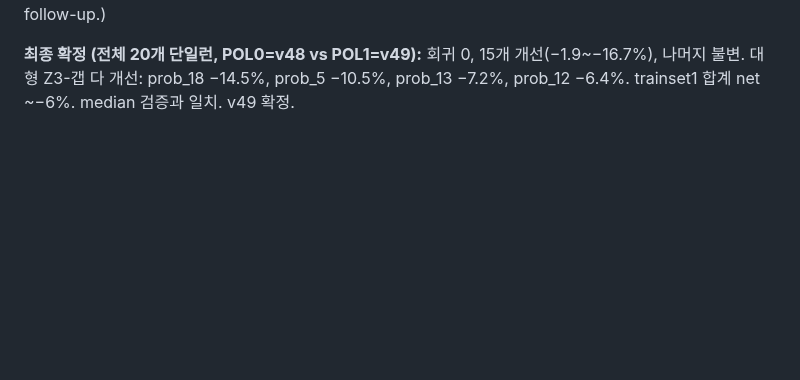
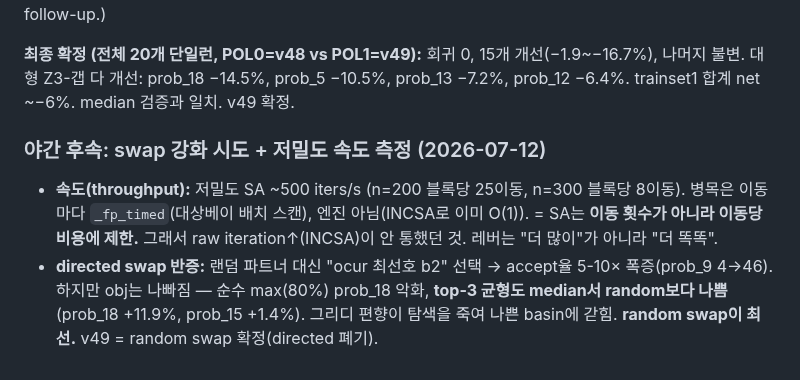
Before and after one commit to woojinroh429/oraclemaster, a Markdown page: PROJECT.md, the part around the change. Drawn GitHub-style; blank space fills up the shorter version.

Commit message:
docs: swap-strengthening negative result + low-density SA speed finding
Directed swap-partner selection raises the accept rate 5-10x but is worse
than random on median (prob_18 +11.9%) — greedy bias kills exploration.
Random swap stays the v49 choice. Low-density SA runs ~500 iters/s
(placement-scan bound, not engine-bound), so move quality, not quantity,
is the lever.

Co-Authored-By: Claude Opus 4.8 <noreply@anthropic.com>
Claude-Session: https://claude.ai/code/session_01HnfHQ5RSkvBVvkGy9HGMYs

```diff
--- a/PROJECT.md
+++ b/PROJECT.md
@@ -777,3 +777,12 @@ CRANEAWARE는 파일에 남아있으나 기본값이 원본동작이라 inert; c
 **최종 확정 (전체 20개 단일런, POL0=v48 vs POL1=v49):** 회귀 0, 15개 개선(−1.9~−16.7%),
 나머지 불변. 대형 Z3-갭 다 개선: prob_18 −14.5%, prob_5 −10.5%, prob_13 −7.2%, prob_12 −6.4%.
 trainset1 합계 net ~−6%. median 검증과 일치. v49 확정.
+
+### 야간 후속: swap 강화 시도 + 저밀도 속도 측정 (2026-07-12)
+- **속도(throughput):** 저밀도 SA ~500 iters/s (n=200 블록당 25이동, n=300 블록당 8이동). 병목은
+  이동마다 `_fp_timed`(대상베이 배치 스캔), 엔진 아님(INCSA로 이미 O(1)). = SA는 **이동 횟수가 아니라
+  이동당 비용에 제한.** 그래서 raw iteration↑(INCSA)이 안 통했던 것. 레버는 "더 많이"가 아니라 "더 똑똑".
+- **directed swap 반증:** 랜덤 파트너 대신 "ocur 최선호 b2" 선택 → accept율 5-10× 폭증(prob_9 4→46).
+  하지만 obj는 나빠짐 — 순수 max(80%) prob_18 악화, **top-3 균형도 median서 random보다 나쁨**
+  (prob_18 +11.9%, prob_15 +1.4%). 그리디 편향이 탐색을 죽여 나쁜 basin에 갇힘. **random swap이 최선.**
+  v49 = random swap 확정(directed 폐기).
```
